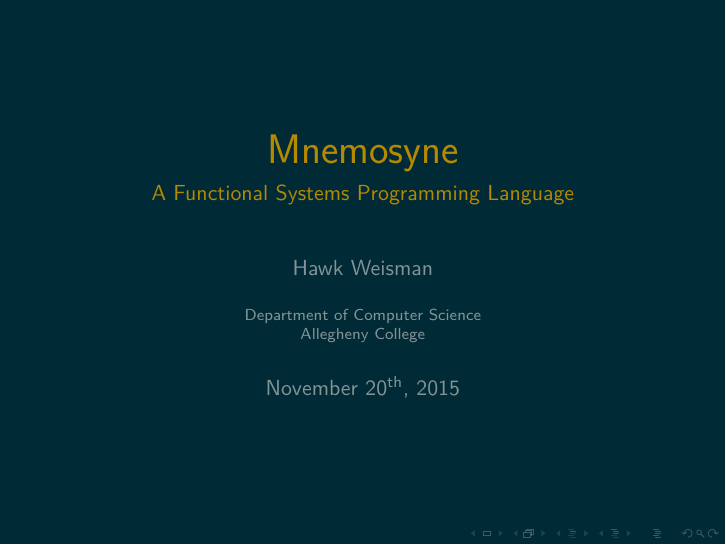
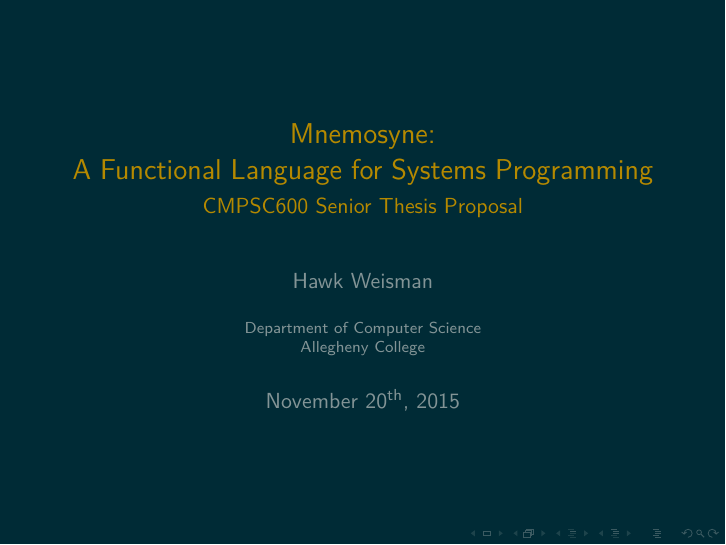
Before and after one commit to hawkw/senior-thesis, LaTeX slides (proposal_presentation/presentation.tex): page 1 of 22. Compiled offline with pdfLaTeX.

Commit message:
Presentation now states that it's a senior thesis proposal

```diff
--- a/proposal_presentation/presentation.tex
+++ b/proposal_presentation/presentation.tex
@@ -20,8 +20,8 @@
 
 \usecolortheme[dark]{solarized}
 
-\title{\huge Mnemosyne}
-\subtitle{A Functional Systems~Programming Language}
+\title[Mnemosyne]{Mnemosyne: A~Functional~Language~for~Systems~Programming}
+\subtitle{CMPSC600 Senior Thesis Proposal}
 \author[Hawk Weisman]{Hawk Weisman}
 \institute[Allegheny College]{Department of Computer Science \\ Allegheny College}
 \date{November 20\textsuperscript{th}, 2015}
```
Also changed, not shown: proposal_presentation/presentation.pdf.
